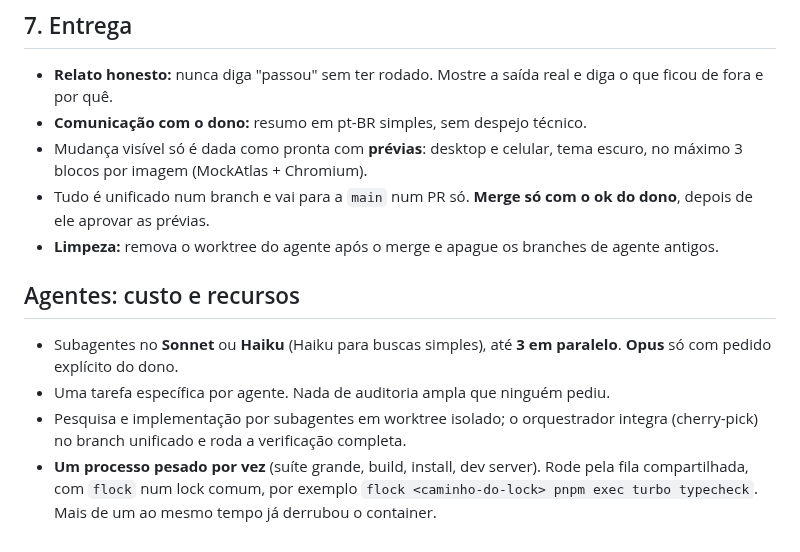
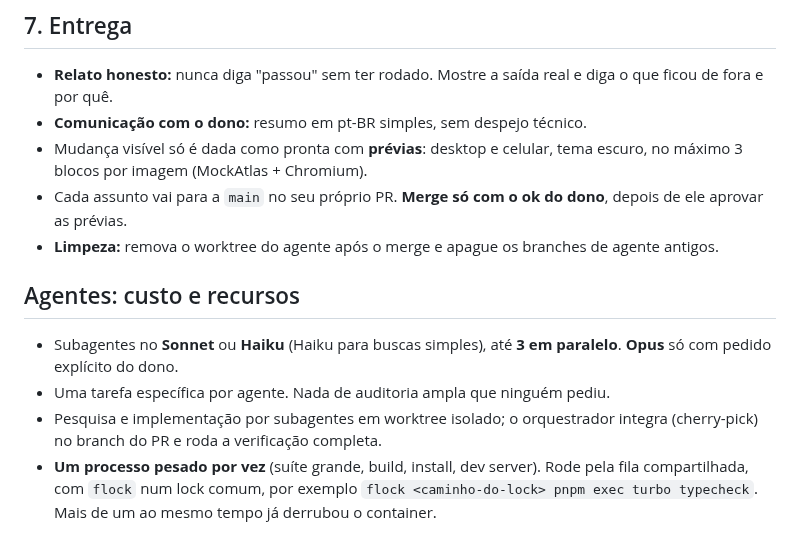
Before and after one commit to ali-ali18/Atlas, a Markdown page: .agents/rules/80-fluxo-de-trabalho.md, the part around the change. Drawn GitHub-style.

Commit message:
docs(plano): um PR por assunto, sem branch unificado
A regra antiga de juntar tudo num PR só contradizia "pequeno e
frequente", aprovado pelo dono.

Co-Authored-By: Claude Opus 5.5 <noreply@anthropic.com>
Claude-Session: https://claude.ai/code/session_01M7bQiDiqGPXYMsnD4vpJK2

```diff
--- a/.agents/rules/80-fluxo-de-trabalho.md
+++ b/.agents/rules/80-fluxo-de-trabalho.md
@@ -45,11 +45,11 @@ Ao finalizar, antes das prévias e do merge:
 - **Relato honesto:** nunca diga "passou" sem ter rodado. Mostre a saída real e diga o que ficou de fora e por quê.
 - **Comunicação com o dono:** resumo em pt-BR simples, sem despejo técnico.
 - Mudança visível só é dada como pronta com **prévias**: desktop e celular, tema escuro, no máximo 3 blocos por imagem (MockAtlas + Chromium).
-- Tudo é unificado num branch e vai para a `main` num PR só. **Merge só com o ok do dono**, depois de ele aprovar as prévias.
+- Cada assunto vai para a `main` no seu próprio PR. **Merge só com o ok do dono**, depois de ele aprovar as prévias.
 - **Limpeza:** remova o worktree do agente após o merge e apague os branches de agente antigos.
 
 ## Agentes: custo e recursos
 - Subagentes no **Sonnet** ou **Haiku** (Haiku para buscas simples), até **3 em paralelo**. **Opus** só com pedido explícito do dono.
 - Uma tarefa específica por agente. Nada de auditoria ampla que ninguém pediu.
-- Pesquisa e implementação por subagentes em worktree isolado; o orquestrador integra (cherry-pick) no branch unificado e roda a verificação completa.
+- Pesquisa e implementação por subagentes em worktree isolado; o orquestrador integra (cherry-pick) no branch do PR e roda a verificação completa.
 - **Um processo pesado por vez** (suíte grande, build, install, dev server). Rode pela fila compartilhada, com `flock` num lock comum, por exemplo `flock <caminho-do-lock> pnpm exec turbo typecheck`. Mais de um ao mesmo tempo já derrubou o container.
```
